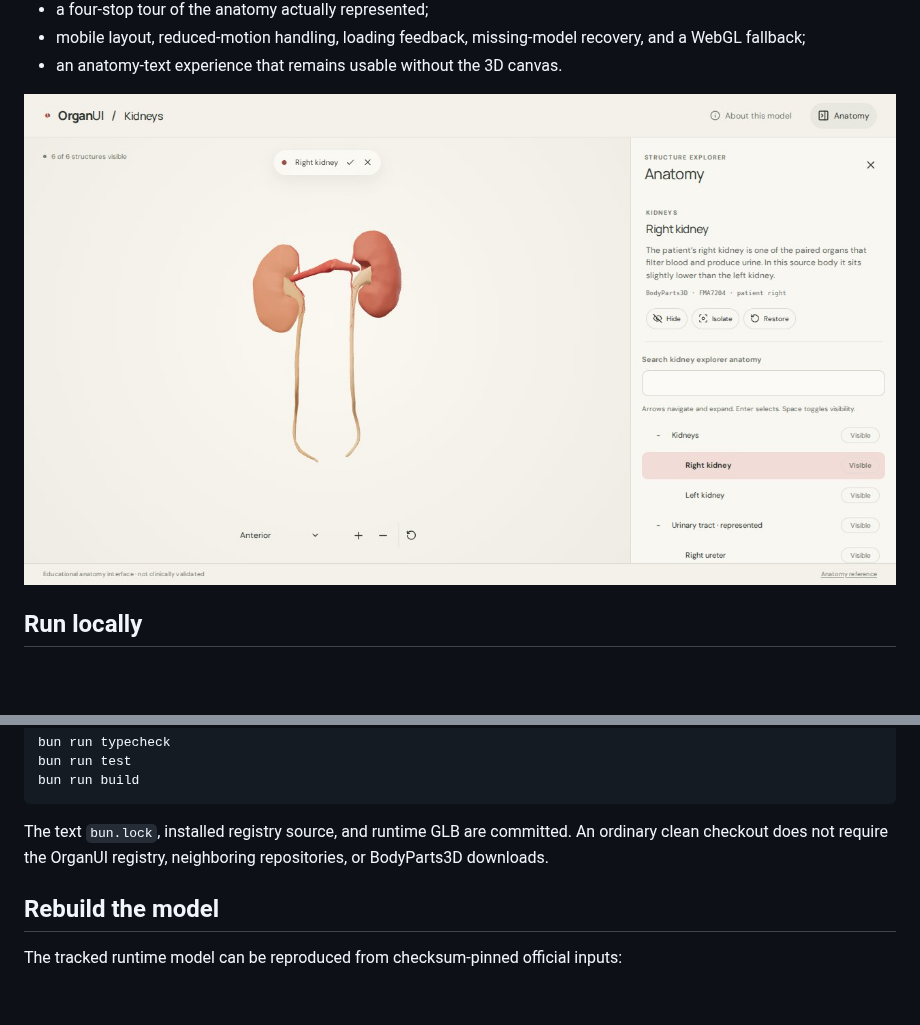
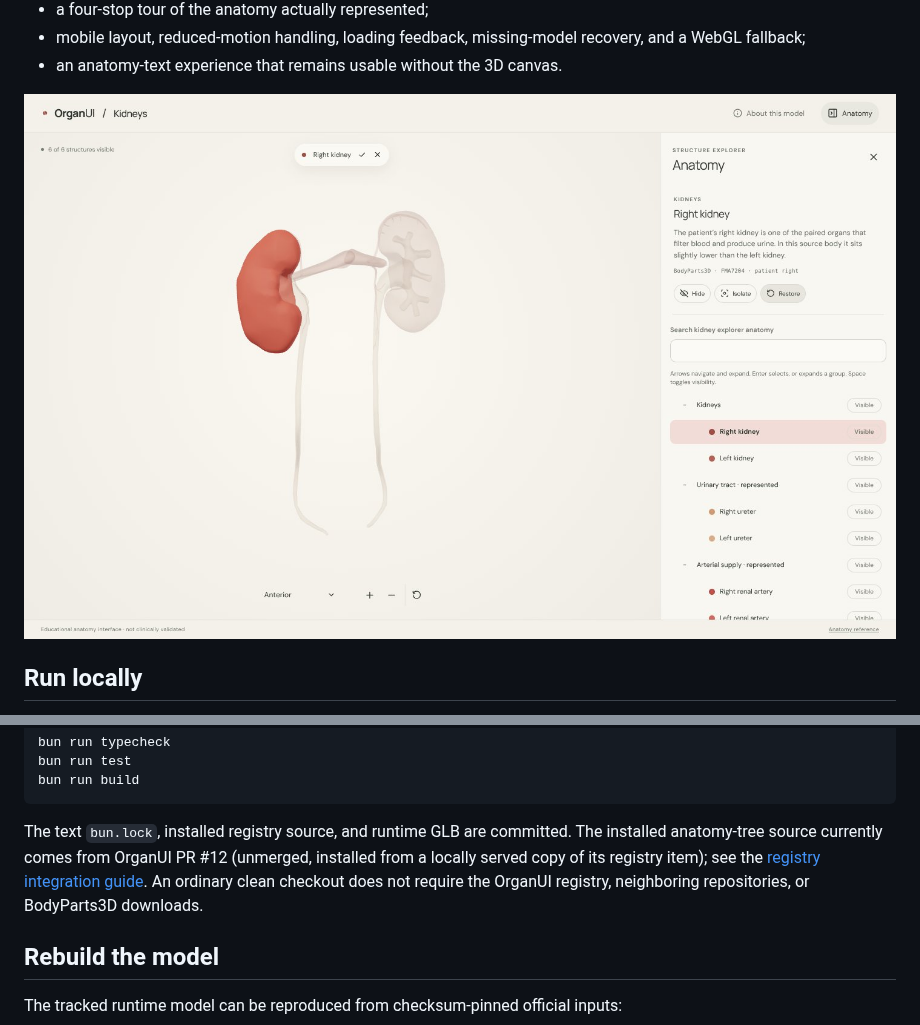
Before and after one commit to organui/kidneys-3d, a Markdown page: README.md, 2 parts joined by grey strips. GitHub-like rendering; pictures changed too: docs/screenshots/anatomy.jpg; blank space fills up the shorter version.

````diff
--- a/README.md
+++ b/README.md
@@ -38,7 +38,7 @@ bun run test
 bun run build
 ```
 
-The text `bun.lock`, installed registry source, and runtime GLB are committed. An ordinary clean checkout does not require the OrganUI registry, neighboring repositories, or BodyParts3D downloads.
+The text `bun.lock`, installed registry source, and runtime GLB are committed. The installed anatomy-tree source currently comes from OrganUI PR #12 (unmerged, installed from a locally served copy of its registry item); see the [registry integration guide](docs/REGISTRY_INTEGRATION.md). An ordinary clean checkout does not require the OrganUI registry, neighboring repositories, or BodyParts3D downloads.
 
 ## Rebuild the model
 
````
Also changed, not shown: docs/REGISTRY_INTEGRATION.md (+22 -16 lines), docs/VERIFICATION.md (+17 -0 lines), docs/screenshots/mobile-anatomy.jpg, 6 other files.
